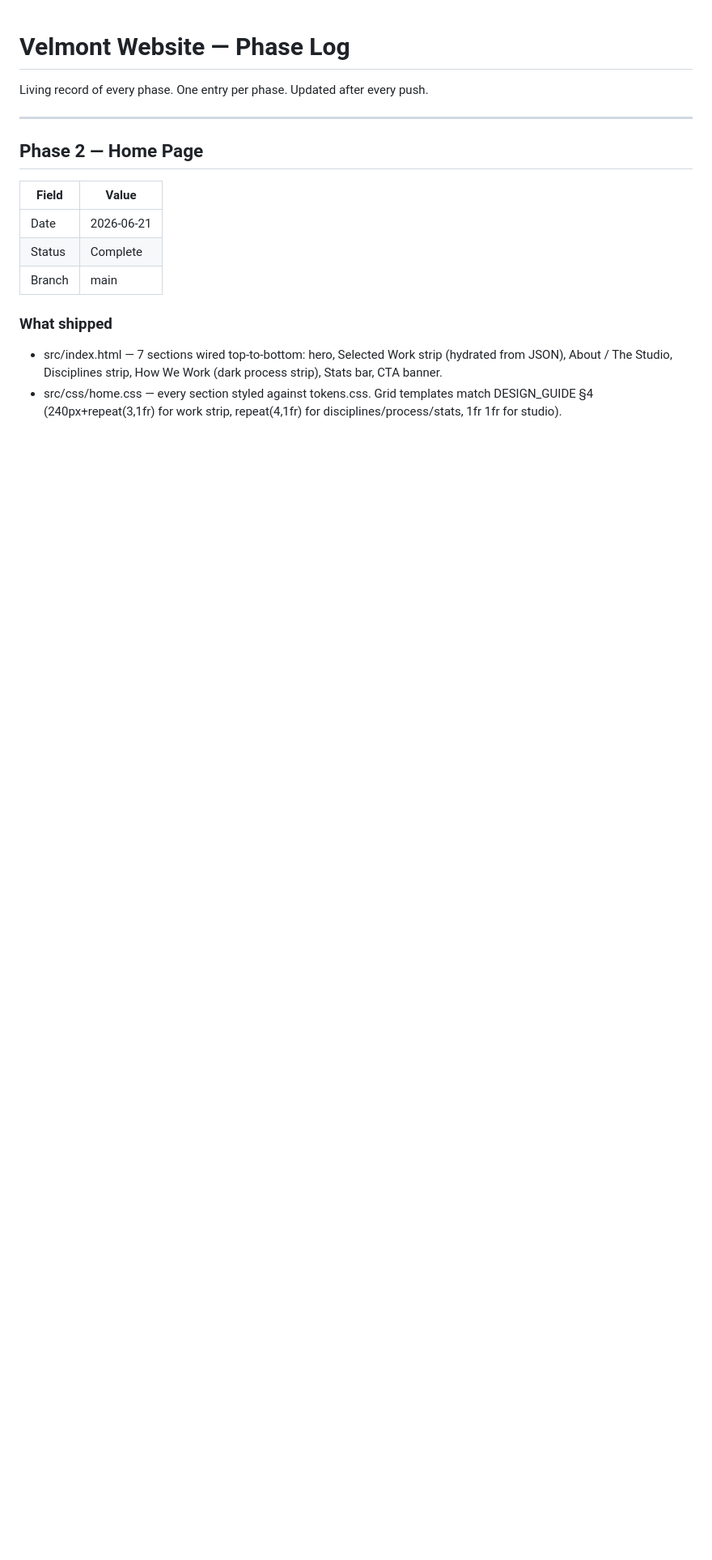
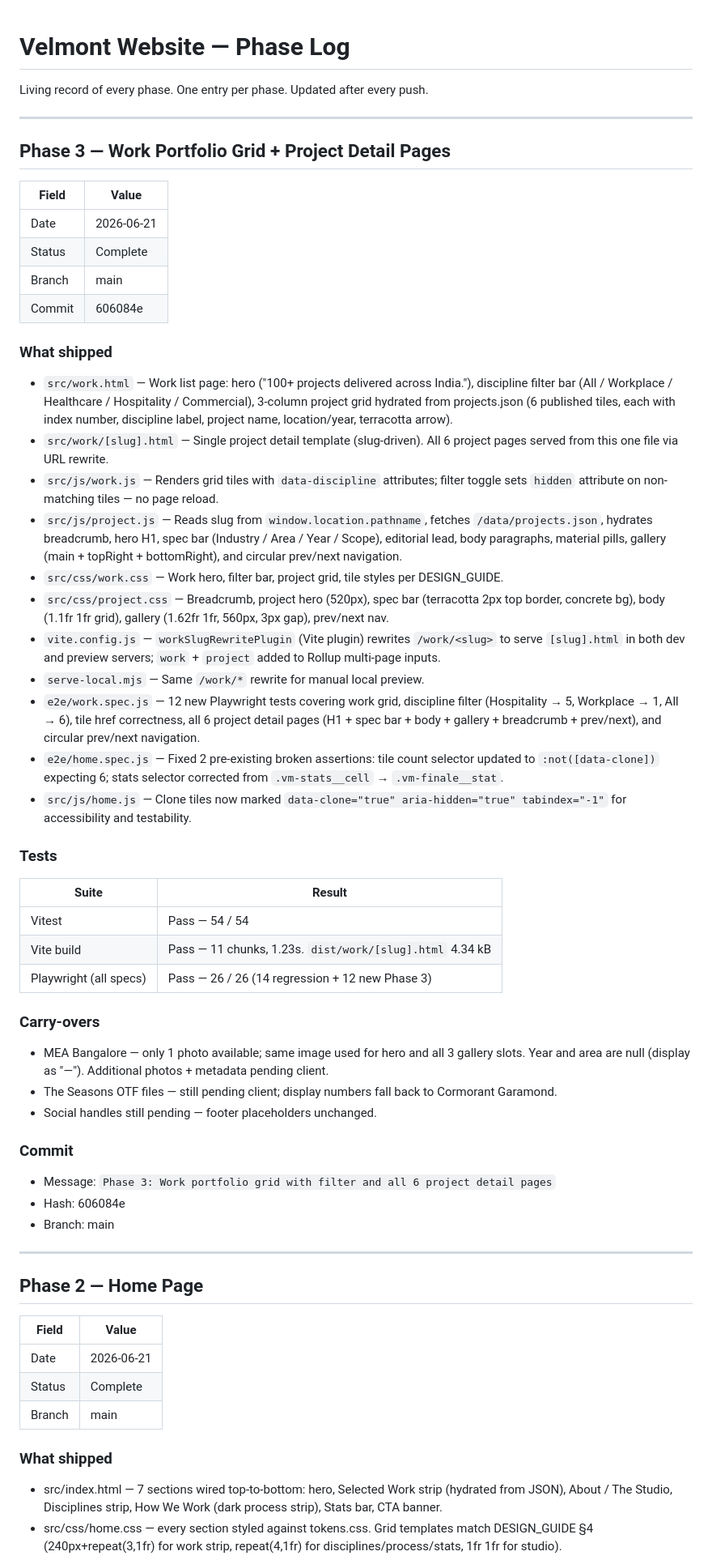
Before and after one commit to sujeth-dev/Velmont, a Markdown page: PHASE_LOG.md, the part around the change. Shown at 81% size. GitHub-like rendering; blank space fills up the shorter version.

Commit message:
Docs: Phase 3 entry in PHASE_LOG.md

```diff
--- a/PHASE_LOG.md
+++ b/PHASE_LOG.md
@@ -1,6 +1,51 @@
 # Velmont Website — Phase Log
 
 Living record of every phase. One entry per phase. Updated after every push.
+
+---
+
+## Phase 3 — Work Portfolio Grid + Project Detail Pages
+
+| Field | Value |
+|---|---|
+| Date | 2026-06-21 |
+| Status | Complete |
+| Branch | main |
+| Commit | 606084e |
+
+### What shipped
+
+- `src/work.html` — Work list page: hero ("100+ projects delivered across India."), discipline filter bar (All / Workplace / Healthcare / Hospitality / Commercial), 3-column project grid hydrated from projects.json (6 published tiles, each with index number, discipline label, project name, location/year, terracotta arrow).
+- `src/work/[slug].html` — Single project detail template (slug-driven). All 6 project pages served from this one file via URL rewrite.
+- `src/js/work.js` — Renders grid tiles with `data-discipline` attributes; filter toggle sets `hidden` attribute on non-matching tiles — no page reload.
+- `src/js/project.js` — Reads slug from `window.location.pathname`, fetches `/data/projects.json`, hydrates breadcrumb, hero H1, spec bar (Industry / Area / Year / Scope), editorial lead, body paragraphs, material pills, gallery (main + topRight + bottomRight), and circular prev/next navigation.
+- `src/css/work.css` — Work hero, filter bar, project grid, tile styles per DESIGN_GUIDE.
+- `src/css/project.css` — Breadcrumb, project hero (520px), spec bar (terracotta 2px top border, concrete bg), body (1.1fr 1fr grid), gallery (1.62fr 1fr, 560px, 3px gap), prev/next nav.
+- `vite.config.js` — `workSlugRewritePlugin` (Vite plugin) rewrites `/work/<slug>` to serve `[slug].html` in both dev and preview servers; `work` + `project` added to Rollup multi-page inputs.
+- `serve-local.mjs` — Same `/work/*` rewrite for manual local preview.
+- `e2e/work.spec.js` — 12 new Playwright tests covering work grid, discipline filter (Hospitality → 5, Workplace → 1, All → 6), tile href correctness, all 6 project detail pages (H1 + spec bar + body + gallery + breadcrumb + prev/next), and circular prev/next navigation.
+- `e2e/home.spec.js` — Fixed 2 pre-existing broken assertions: tile count selector updated to `:not([data-clone])` expecting 6; stats selector corrected from `.vm-stats__cell` → `.vm-finale__stat`.
+- `src/js/home.js` — Clone tiles now marked `data-clone="true" aria-hidden="true" tabindex="-1"` for accessibility and testability.
+
+### Tests
+
+| Suite | Result |
+|---|---|
+| Vitest | Pass — 54 / 54 |
+| Vite build | Pass — 11 chunks, 1.23s. `dist/work/[slug].html` 4.34 kB |
+| Playwright (all specs) | Pass — 26 / 26 (14 regression + 12 new Phase 3) |
+
+### Carry-overs
+
+- MEA Bangalore — only 1 photo available; same image used for hero and all 3 gallery slots. Year and area are null (display as "—"). Additional photos + metadata pending client.
+- The Seasons OTF files — still pending client; display numbers fall back to Cormorant Garamond.
+- Social handles still pending — footer placeholders unchanged.
+
+### Commit
+
+- Message: `Phase 3: Work portfolio grid with filter and all 6 project detail pages`
+- Hash: 606084e
+- Branch: main
 
 ---
 
```
